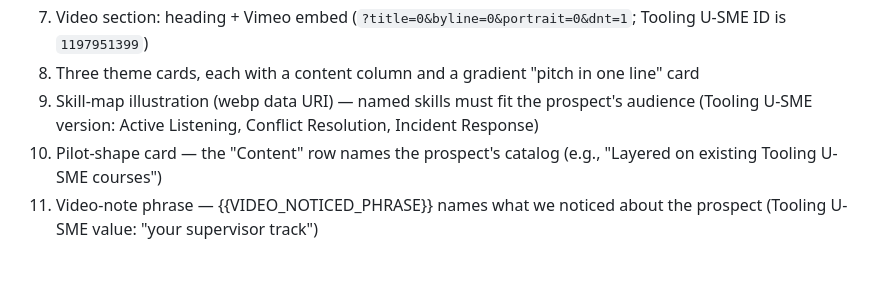
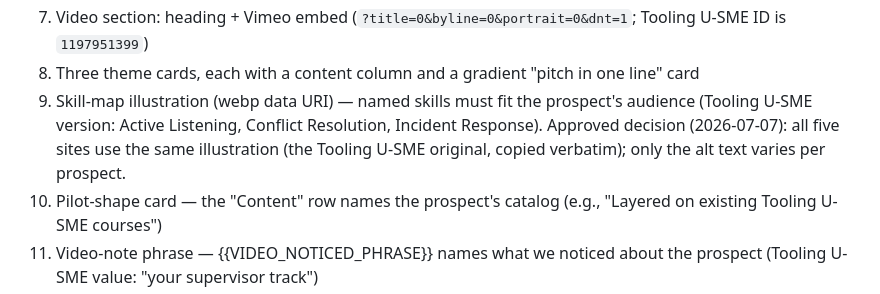
Before and after one commit to magicbrew53/myquestmicro, a Markdown page: SPEC.md, the part around the change. Drawn GitHub-style; blank space fills up the shorter version.

Commit message:
docs: record shared skill-map decision in SPEC item 9

```diff
--- a/SPEC.md
+++ b/SPEC.md
@@ -64,7 +64,7 @@ Verified against the code at HEAD (single commit, `main`) plus the approved rest
 6. Gap section: title, body argument, pullquote card sourced from the **prospect's own published materials**
 7. Video section: heading + Vimeo embed (`?title=0&byline=0&portrait=0&dnt=1`; Tooling U-SME ID is `1197951399`)
 8. Three theme cards, each with a content column and a gradient "pitch in one line" card
-9. Skill-map illustration (webp data URI) — named skills must fit the prospect's audience (Tooling U-SME version: Active Listening, Conflict Resolution, Incident Response)
+9. Skill-map illustration (webp data URI) — named skills must fit the prospect's audience (Tooling U-SME version: Active Listening, Conflict Resolution, Incident Response). Approved decision (2026-07-07): all five sites use the same illustration (the Tooling U-SME original, copied verbatim); only the alt text varies per prospect.
 10. Pilot-shape card — the "Content" row names the prospect's catalog (e.g., "Layered on existing Tooling U-SME courses")
 11. Video-note phrase — {{VIDEO_NOTICED_PHRASE}} names what we noticed about the prospect (Tooling U-SME value: "your supervisor track")
 12. Pilot card Cohort row — {{PILOT_COHORT_ROW}} (Tooling U-SME value: "1 enterprise customer, 30–60 supervisors")
```
